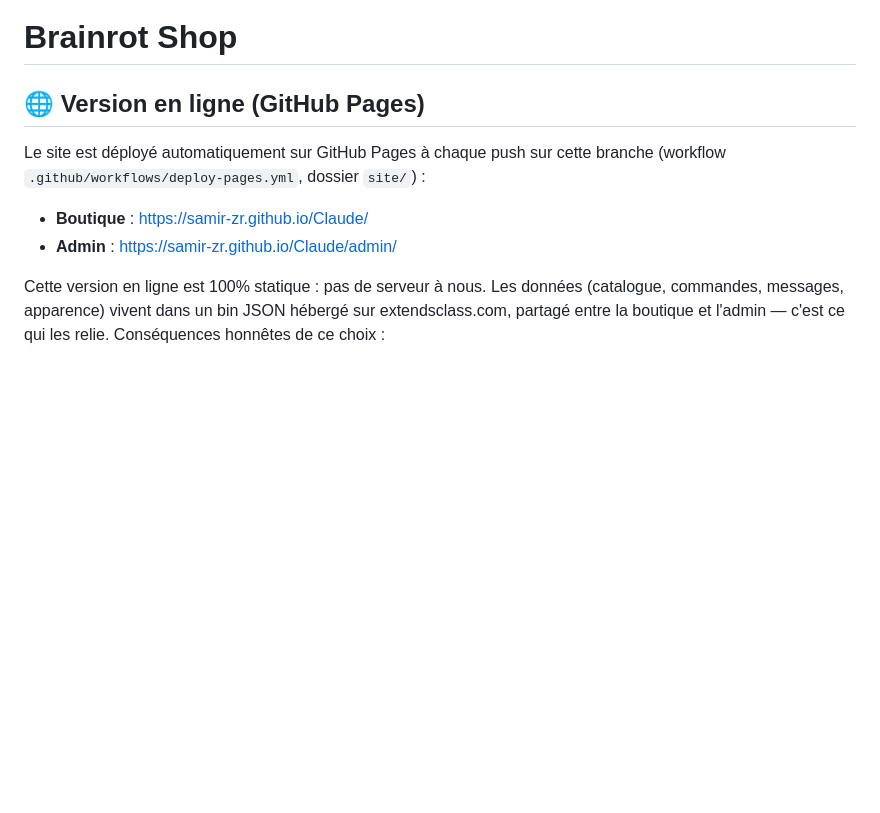
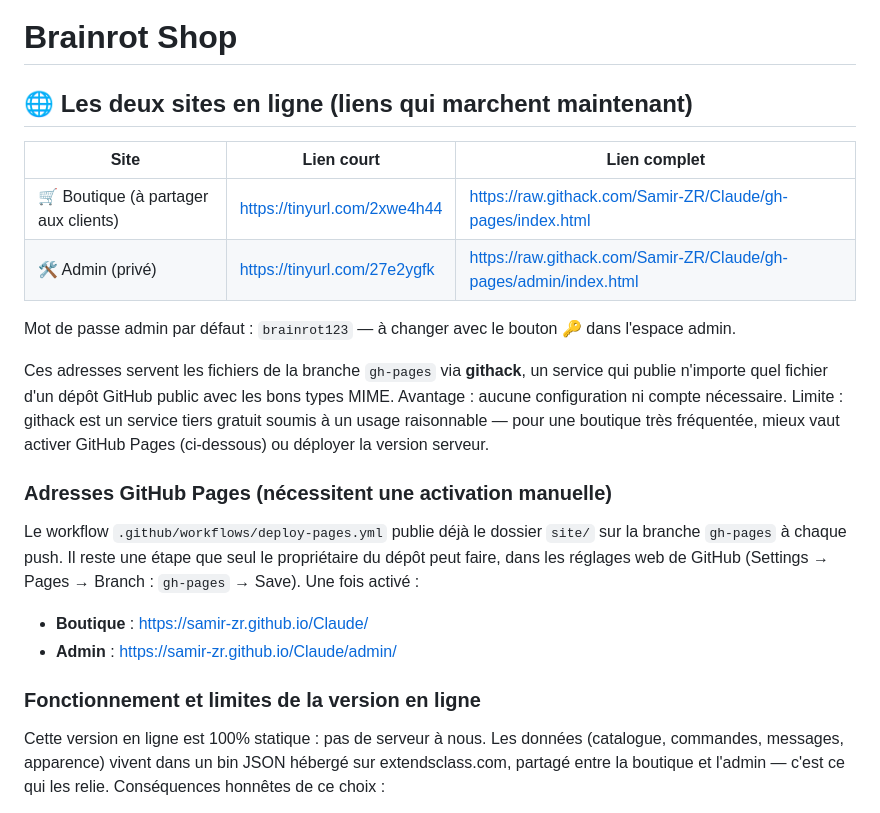
Before and after one commit to Samir-ZR/Claude, a Markdown page: README.md, the part around the change. Rendered like a GitHub page; blank space fills up the shorter version.

Commit message:
Documenter les URL publiques qui fonctionnent sans activation manuelle
Les fichiers de la branche gh-pages sont servis par githack avec les
bons types MIME, ce qui donne deux adresses utilisables tout de suite
(plus deux liens courts), sans l'activation de GitHub Pages qui
demande un accès aux réglages web du dépôt.

```diff
--- a/README.md
+++ b/README.md
@@ -1,11 +1,24 @@
 # Brainrot Shop
 
-## 🌐 Version en ligne (GitHub Pages)
+## 🌐 Les deux sites en ligne (liens qui marchent maintenant)
 
-Le site est déployé automatiquement sur GitHub Pages à chaque push sur cette branche (workflow `.github/workflows/deploy-pages.yml`, dossier `site/`) :
+| Site | Lien court | Lien complet |
+|---|---|---|
+| 🛒 Boutique (à partager aux clients) | https://tinyurl.com/2xwe4h44 | https://raw.githack.com/Samir-ZR/Claude/gh-pages/index.html |
+| 🛠️ Admin (privé) | https://tinyurl.com/27e2ygfk | https://raw.githack.com/Samir-ZR/Claude/gh-pages/admin/index.html |
+
+Mot de passe admin par défaut : `brainrot123` — à changer avec le bouton 🔑 dans l'espace admin.
+
+Ces adresses servent les fichiers de la branche `gh-pages` via **githack**, un service qui publie n'importe quel fichier d'un dépôt GitHub public avec les bons types MIME. Avantage : aucune configuration ni compte nécessaire. Limite : githack est un service tiers gratuit soumis à un usage raisonnable — pour une boutique très fréquentée, mieux vaut activer GitHub Pages (ci-dessous) ou déployer la version serveur.
+
+### Adresses GitHub Pages (nécessitent une activation manuelle)
+
+Le workflow `.github/workflows/deploy-pages.yml` publie déjà le dossier `site/` sur la branche `gh-pages` à chaque push. Il reste une étape que seul le propriétaire du dépôt peut faire, dans les réglages web de GitHub (Settings → Pages → Branch : `gh-pages` → Save). Une fois activé :
 
 - **Boutique** : https://samir-zr.github.io/Claude/
 - **Admin** : https://samir-zr.github.io/Claude/admin/
+
+### Fonctionnement et limites de la version en ligne
 
 Cette version en ligne est 100% statique : pas de serveur à nous. Les données (catalogue, commandes, messages, apparence) vivent dans un bin JSON hébergé sur extendsclass.com, partagé entre la boutique et l'admin — c'est ce qui les relie. Conséquences honnêtes de ce choix :
 
```
